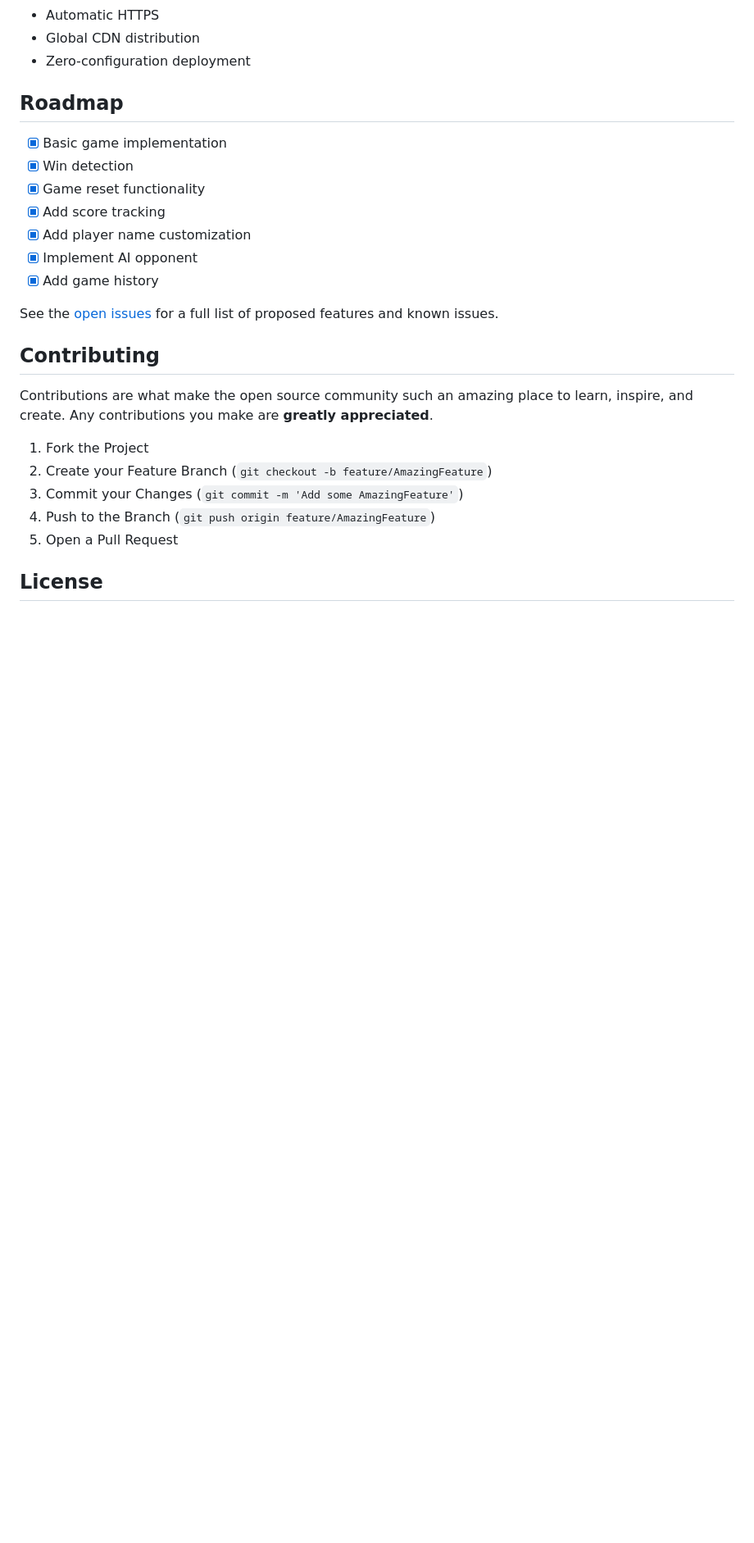
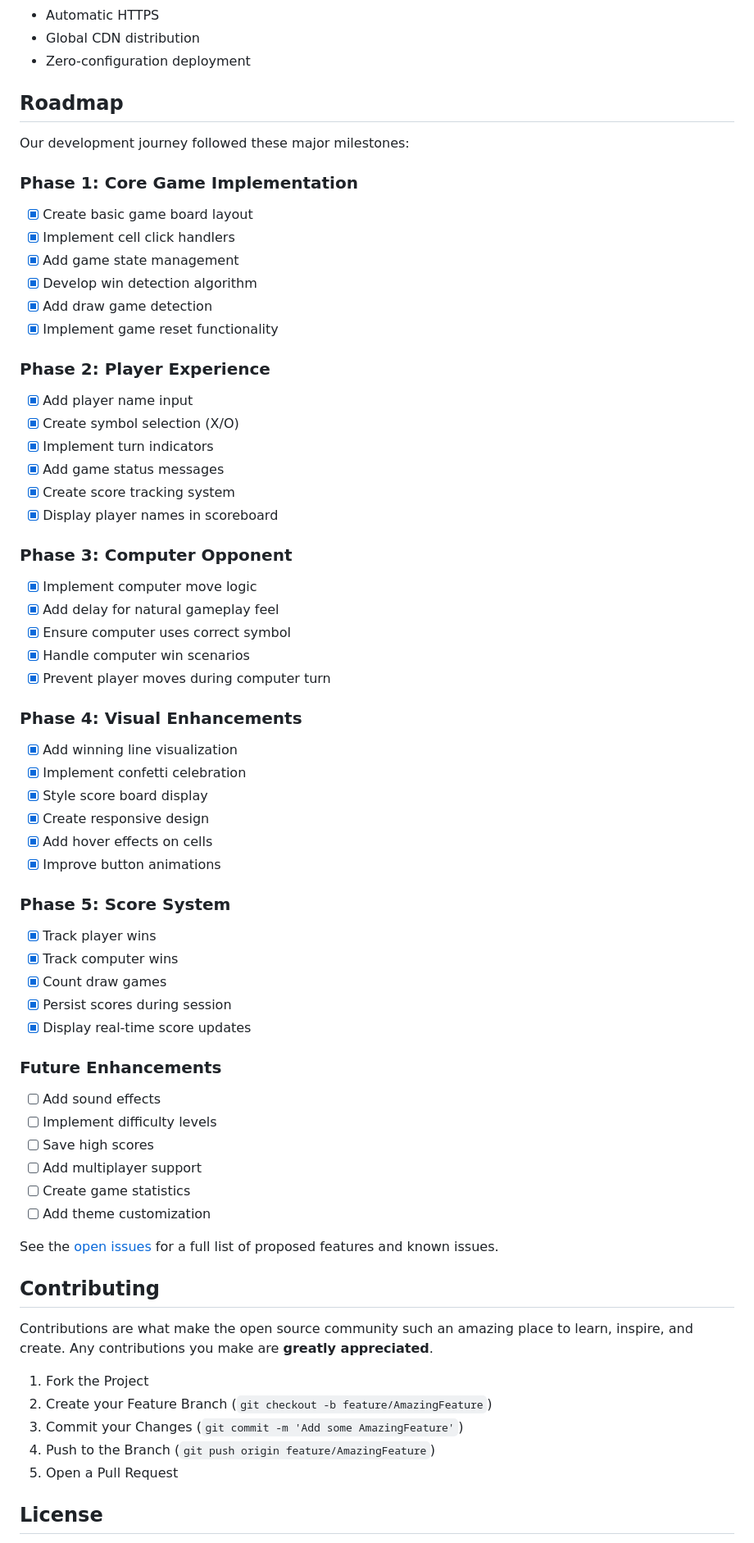
Before and after one commit to KenjaminButton/tic-tac-tac, a Markdown page: README.md, the part around the change. Shown at 82% size. Rendered like a GitHub page; blank space fills up the shorter version.

Commit message:
docs: Enhance project roadmap with detailed phases
- Break down development into 5 major phases
- Add comprehensive list of completed features
- Include future enhancement ideas
- Organize features by logical progression
- Add emoji indicators for phase status

```diff
--- a/README.md
+++ b/README.md
@@ -94,13 +94,53 @@ Hosted using [Vercel](https://vercel.com/), providing:
 
 ## Roadmap
 
-- [x] Basic game implementation
-- [x] Win detection
-- [x] Game reset functionality
-- [x] Add score tracking
-- [x] Add player name customization
-- [x] Implement AI opponent
-- [x] Add game history
+Our development journey followed these major milestones:
+
+### Phase 1: Core Game Implementation
+- [x] Create basic game board layout
+- [x] Implement cell click handlers
+- [x] Add game state management
+- [x] Develop win detection algorithm
+- [x] Add draw game detection
+- [x] Implement game reset functionality
+
+### Phase 2: Player Experience
+- [x] Add player name input
+- [x] Create symbol selection (X/O)
+- [x] Implement turn indicators
+- [x] Add game status messages
+- [x] Create score tracking system
+- [x] Display player names in scoreboard
+
+### Phase 3: Computer Opponent
+- [x] Implement computer move logic
+- [x] Add delay for natural gameplay feel
+- [x] Ensure computer uses correct symbol
+- [x] Handle computer win scenarios
+- [x] Prevent player moves during computer turn
+
+### Phase 4: Visual Enhancements
+- [x] Add winning line visualization
+- [x] Implement confetti celebration
+- [x] Style score board display
+- [x] Create responsive design
+- [x] Add hover effects on cells
+- [x] Improve button animations
+
+### Phase 5: Score System
+- [x] Track player wins
+- [x] Track computer wins
+- [x] Count draw games
+- [x] Persist scores during session
+- [x] Display real-time score updates
+
+### Future Enhancements
+- [ ] Add sound effects
+- [ ] Implement difficulty levels
+- [ ] Save high scores
+- [ ] Add multiplayer support
+- [ ] Create game statistics
+- [ ] Add theme customization
 
 See the [open issues](https://github.com/KenjaminButton/tic-tac-tac/issues) for a full list of proposed features and known issues.
 
```
